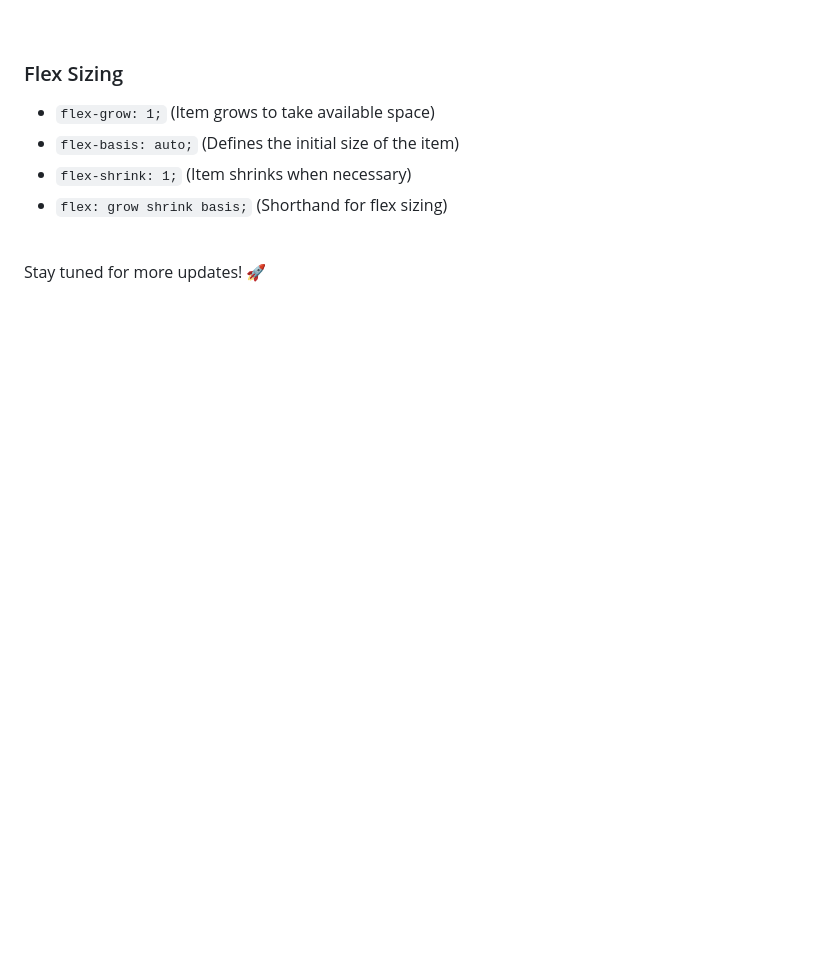
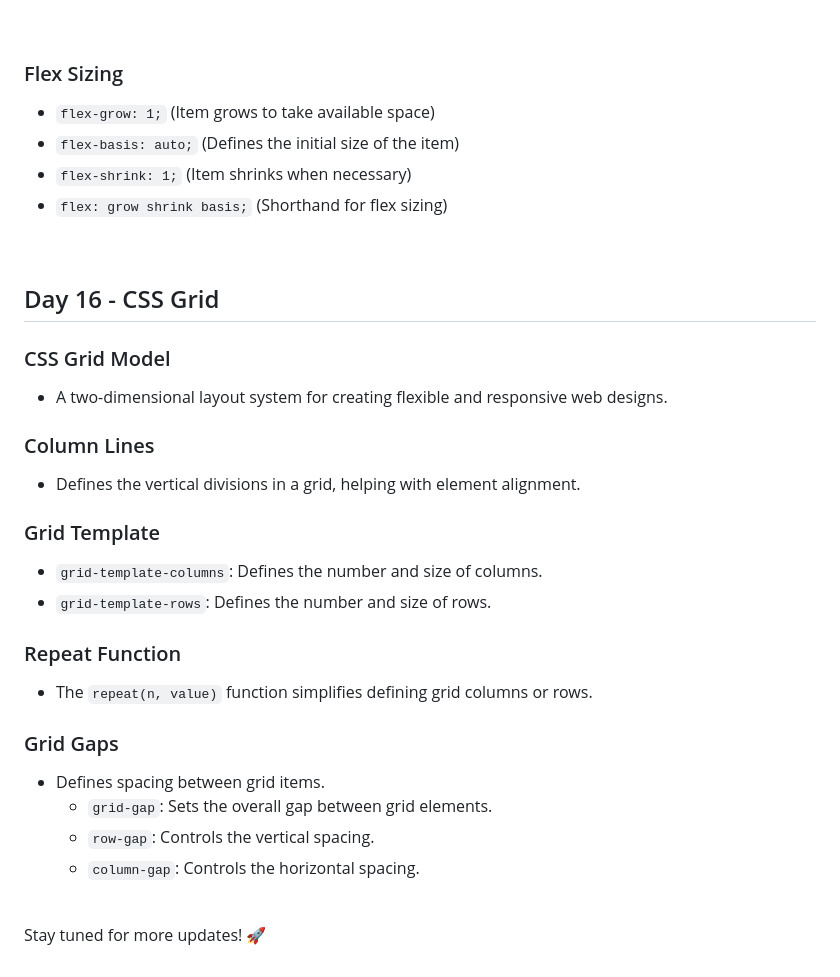
Before and after one commit to ShaneSunnyKottuppallil/100-Days-of-Web-Development, a Markdown page: README.md, the part around the change. Drawn GitHub-style; blank space fills up the shorter version.

```diff
--- a/README.md
+++ b/README.md
@@ -280,4 +280,26 @@
 - `flex: grow shrink basis;` (Shorthand for flex sizing)
 <br>
 
+## Day 16 - CSS Grid
+
+### CSS Grid Model
+- A two-dimensional layout system for creating flexible and responsive web designs.
+
+### Column Lines
+- Defines the vertical divisions in a grid, helping with element alignment.
+
+### Grid Template
+- `grid-template-columns`: Defines the number and size of columns.
+- `grid-template-rows`: Defines the number and size of rows.
+
+### Repeat Function
+- The `repeat(n, value)` function simplifies defining grid columns or rows.
+
+### Grid Gaps
+- Defines spacing between grid items.
+  - `grid-gap`: Sets the overall gap between grid elements.
+  - `row-gap`: Controls the vertical spacing.
+  - `column-gap`: Controls the horizontal spacing.
+<br>
+
 Stay tuned for more updates! 🚀
```
